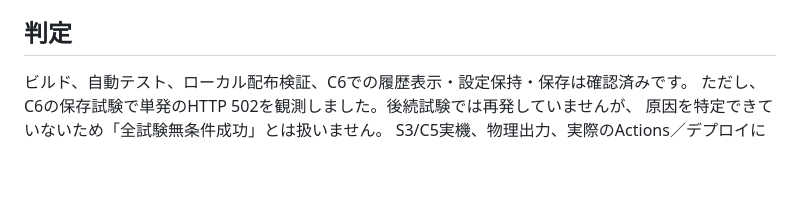
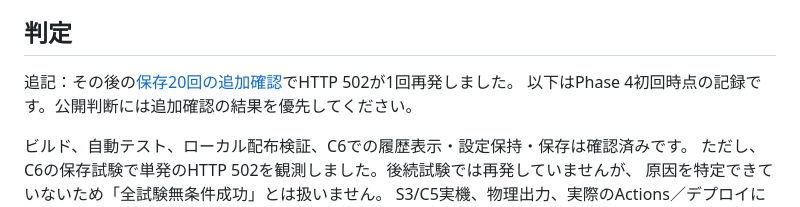
Before and after one commit to shimez/ChainPad, a Markdown page: docs/validation/update-history-phase4.md, the part around the change. Rendered like a GitHub page; blank space fills up the shorter version.

Commit message:
docs(updates): record repeated C6 saves and HTTP 502 investigation

```diff
--- a/docs/validation/update-history-phase4.md
+++ b/docs/validation/update-history-phase4.md
@@ -5,6 +5,9 @@ Phase 1〜3を統合した開発ビルド。表示バージョンはまだ0.9.0
 タグ作成・Push・GitHub Release公開・Pagesデプロイは実施していません。
 
 ## 判定
+
+追記：その後の[保存20回の追加確認](update-history-save-repeat.md)でHTTP 502が1回再発しました。
+以下はPhase 4初回時点の記録です。公開判断には追加確認の結果を優先してください。
 
 ビルド、自動テスト、ローカル配布検証、C6での履歴表示・設定保持・保存は確認済みです。
 ただし、C6の保存試験で単発のHTTP 502を観測しました。後続試験では再発していませんが、
```
Also changed, not shown: docs/update-history.md (+2 -1 lines), docs/validation/update-history-save-repeat.md (added, +106 -0 lines).
